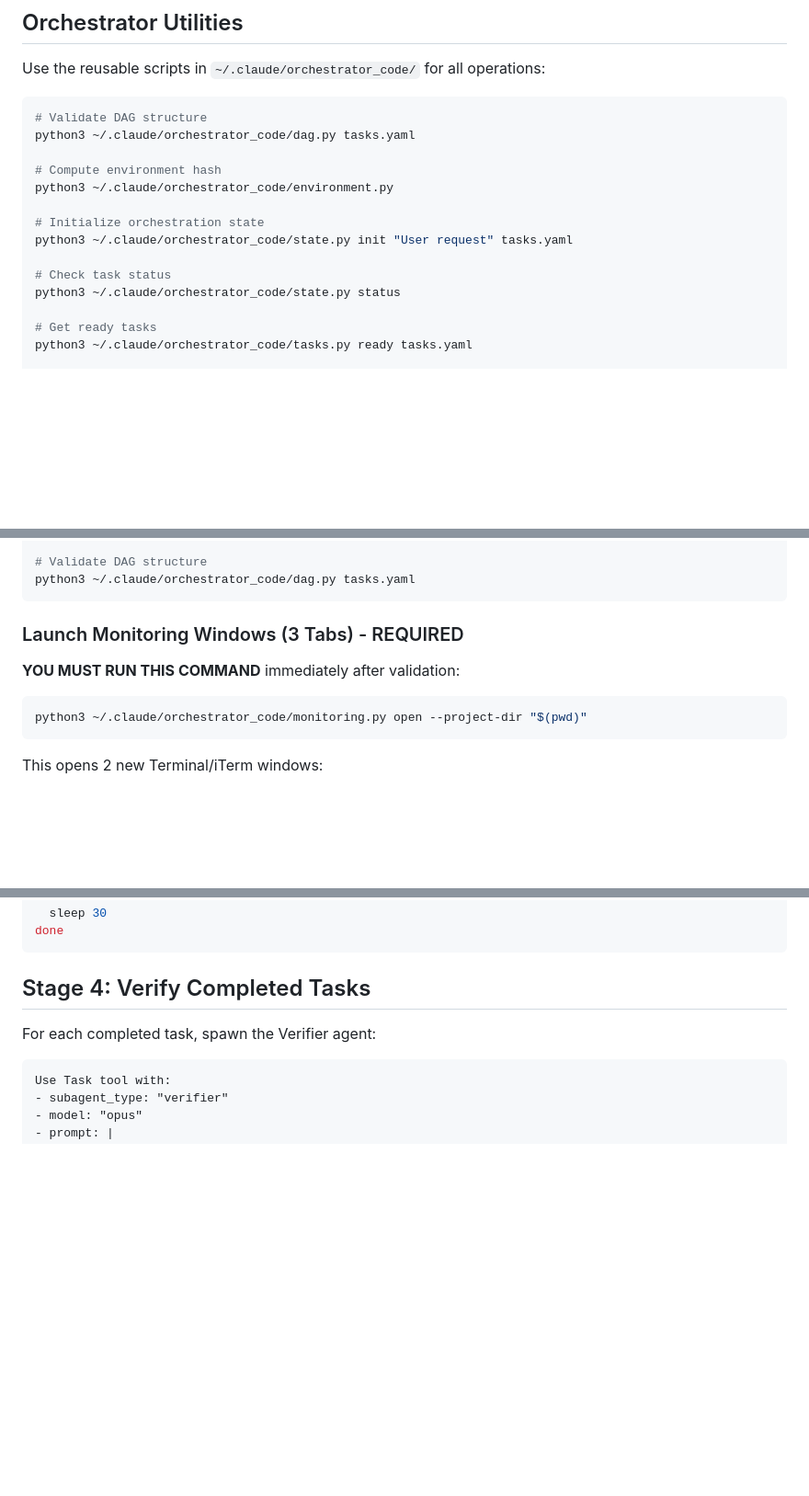
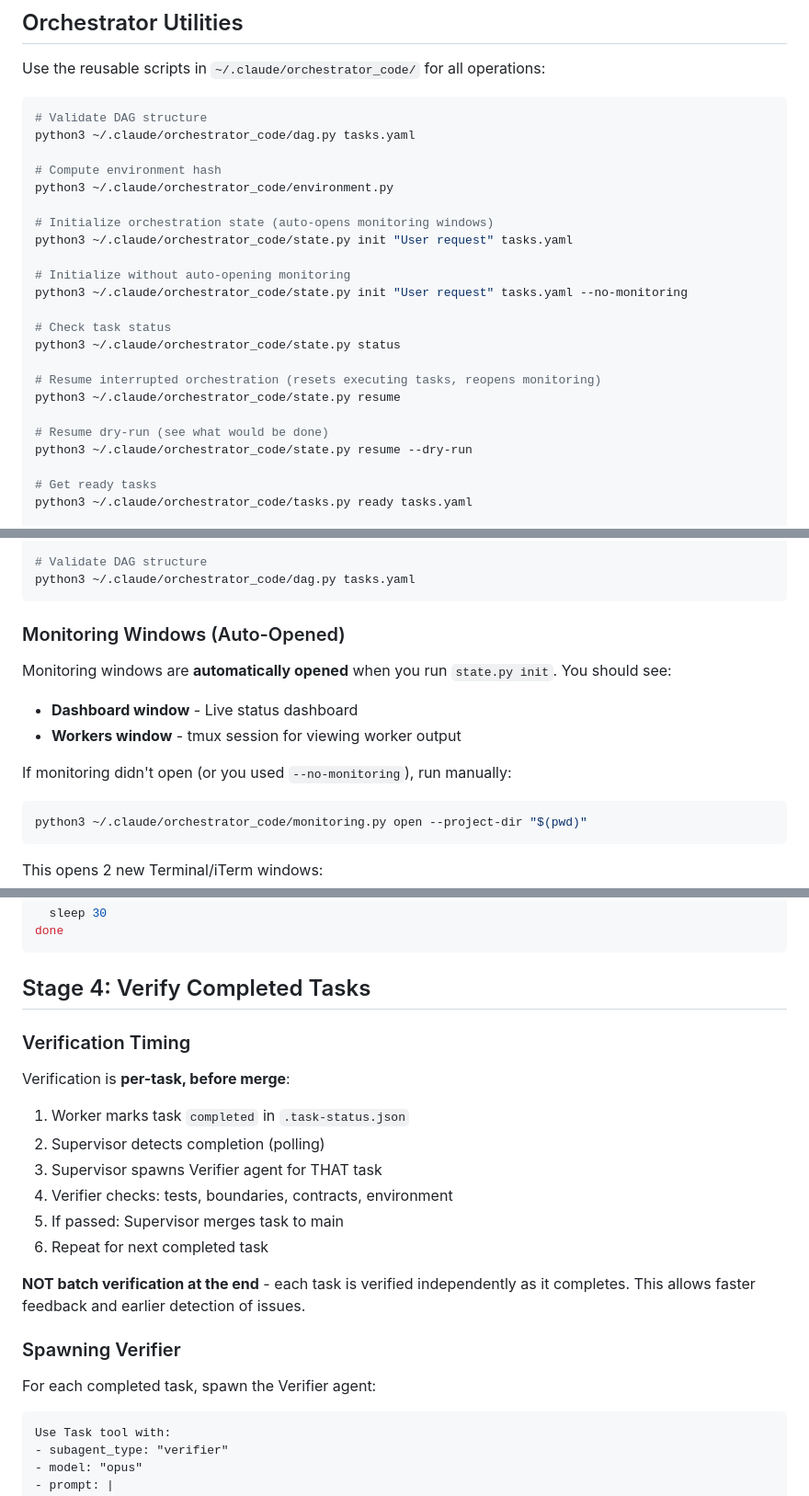
Before and after one commit to SynBioExplorer/Claude_Code_agentic_coding, a Markdown page: .claude/agents/supervisor.md, 3 parts joined by grey strips. Shown at 92% size. GitHub-like rendering; blank space fills up the shorter version.

````diff
--- a/.claude/agents/supervisor.md
+++ b/.claude/agents/supervisor.md
@@ -81,11 +69,20 @@ python3 ~/.claude/orchestrator_code/dag.py tasks.yaml
 # Compute environment hash
 python3 ~/.claude/orchestrator_code/environment.py
 
-# Initialize orchestration state
+# Initialize orchestration state (auto-opens monitoring windows)
 python3 ~/.claude/orchestrator_code/state.py init "User request" tasks.yaml
+
+# Initialize without auto-opening monitoring
+python3 ~/.claude/orchestrator_code/state.py init "User request" tasks.yaml --no-monitoring
 
 # Check task status
 python3 ~/.claude/orchestrator_code/state.py status
+
+# Resume interrupted orchestration (resets executing tasks, reopens monitoring)
+python3 ~/.claude/orchestrator_code/state.py resume
+
+# Resume dry-run (see what would be done)
+python3 ~/.claude/orchestrator_code/state.py resume --dry-run
 
 # Get ready tasks
 python3 ~/.claude/orchestrator_code/tasks.py ready tasks.yaml
@@ -110,9 +107,14 @@ cat tasks.yaml
 python3 ~/.claude/orchestrator_code/dag.py tasks.yaml
 ```
 
-### Launch Monitoring Windows (3 Tabs) - REQUIRED
+### Monitoring Windows (Auto-Opened)
 
-**YOU MUST RUN THIS COMMAND** immediately after validation:
+Monitoring windows are **automatically opened** when you run `state.py init`. You should see:
+
+- **Dashboard window** - Live status dashboard
+- **Workers window** - tmux session for viewing worker output
+
+If monitoring didn't open (or you used `--no-monitoring`), run manually:
 
 ```bash
 python3 ~/.claude/orchestrator_code/monitoring.py open --project-dir "$(pwd)"
@@ -285,6 +287,21 @@ done
 
 ## Stage 4: Verify Completed Tasks
 
+### Verification Timing
+
+Verification is **per-task, before merge**:
+
+1. Worker marks task `completed` in `.task-status.json`
+2. Supervisor detects completion (polling)
+3. Supervisor spawns Verifier agent for THAT task
+4. Verifier checks: tests, boundaries, contracts, environment
+5. If passed: Supervisor merges task to main
+6. Repeat for next completed task
+
+**NOT batch verification at the end** - each task is verified independently as it completes. This allows faster feedback and earlier detection of issues.
+
+### Spawning Verifier
+
 For each completed task, spawn the Verifier agent:
 
 ```
````
Also changed, not shown: other parts of .claude/agents/supervisor.md (+35 -23 lines).
